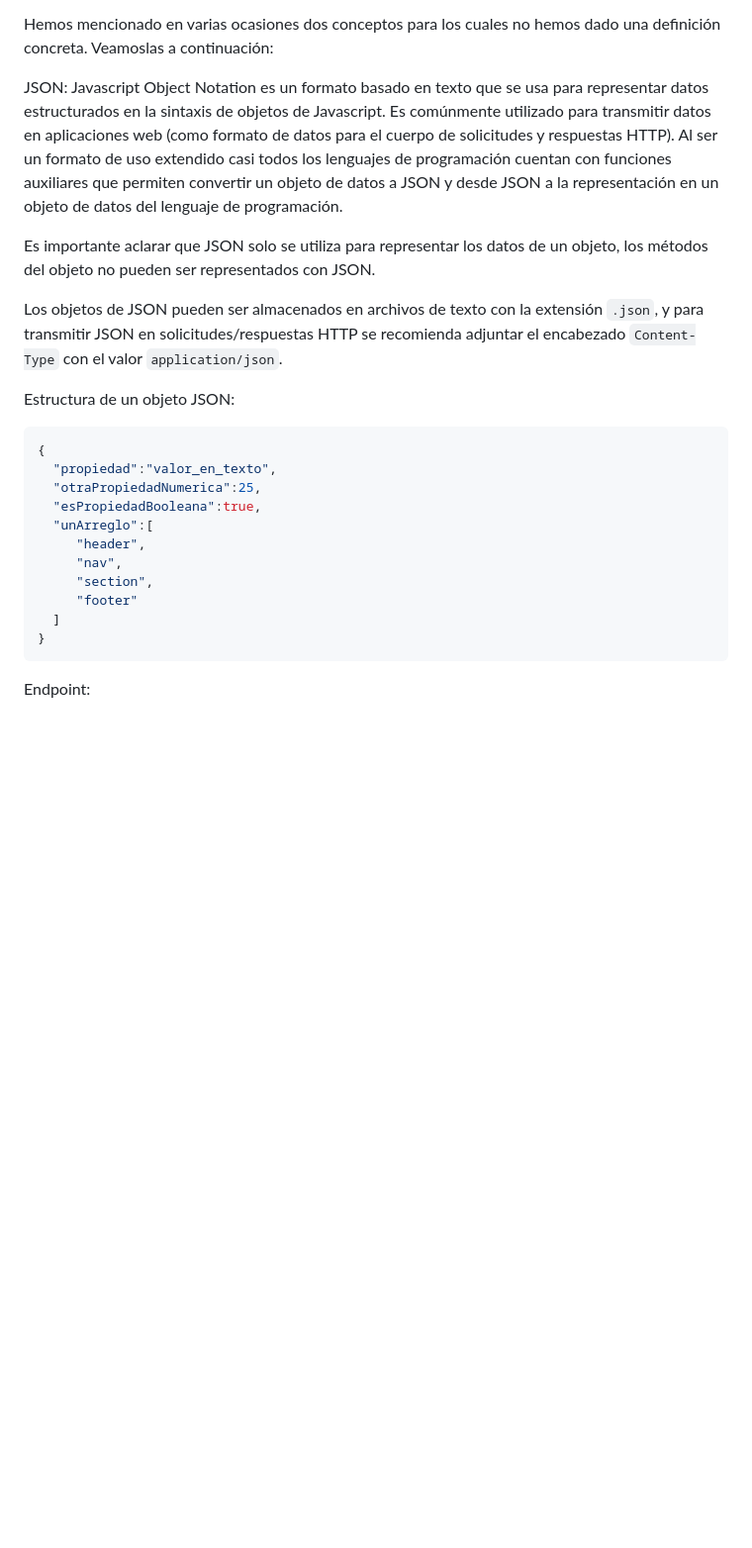
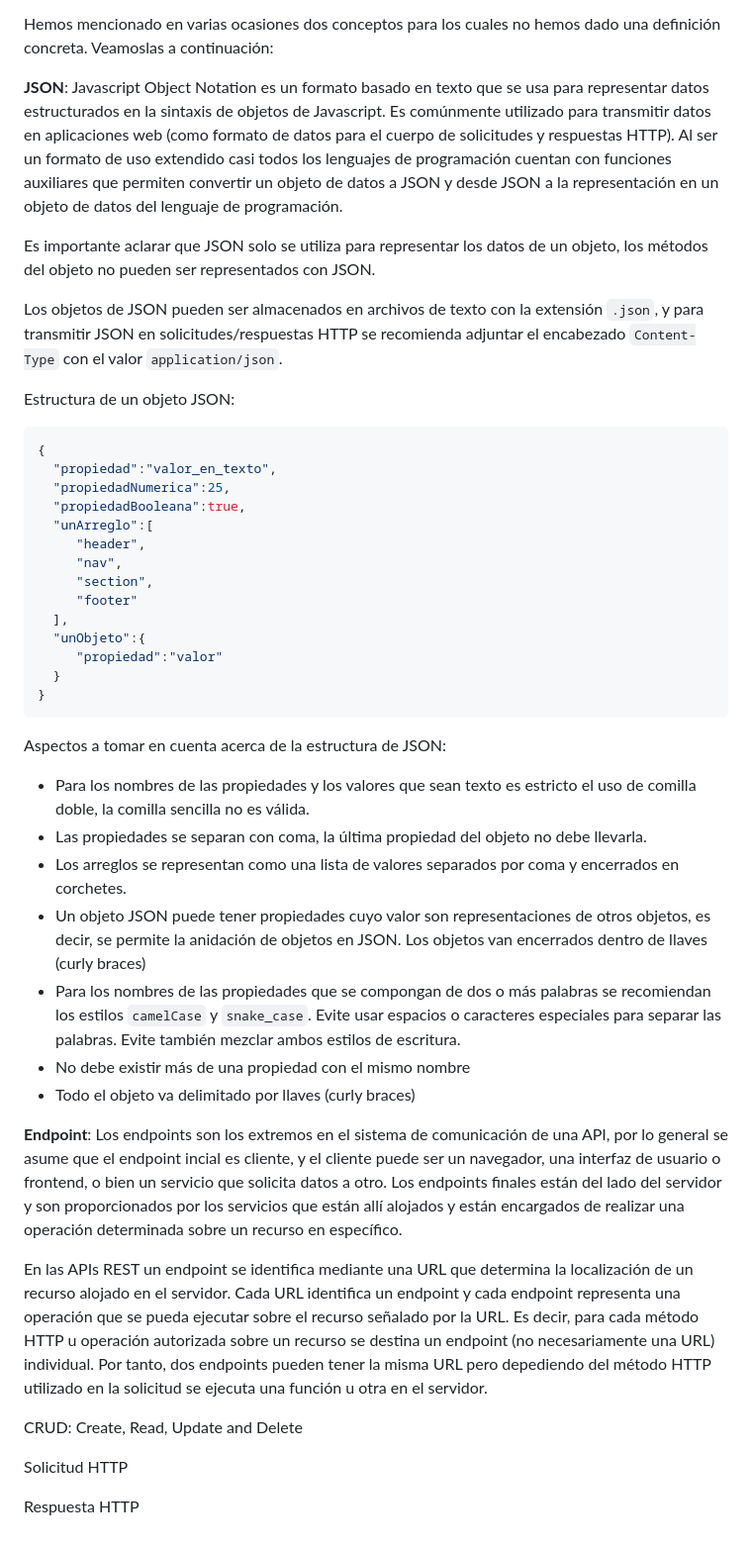
Before and after one commit to camilocorreaUdeA/Programacion_Web_2023_2, a Markdown page: Frontend/DOM_y_API.md, the part around the change printed below. Shown: that part at 99% size. GitHub-like rendering; blank space fills up the shorter version.

````diff
--- a/Frontend/DOM_y_API.md
+++ b/Frontend/DOM_y_API.md
@@ -71,7 +73,7 @@ A continuación listamos algunos principios de diseño de APIs REST
 
 Hemos mencionado en varias ocasiones dos conceptos para los cuales no hemos dado una definición concreta. Veamoslas a continuación:
 
-JSON: Javascript Object Notation es un formato basado en texto que se usa para representar datos estructurados en la sintaxis de objetos de Javascript. Es comúnmente utilizado para transmitir datos en aplicaciones web (como formato de datos para el cuerpo de solicitudes y respuestas HTTP). Al ser un formato de uso extendido casi todos los lenguajes de programación cuentan con funciones auxiliares que permiten convertir un objeto de datos a JSON y desde JSON a la representación en un objeto de datos del lenguaje de programación.
+<b>JSON</b>: Javascript Object Notation es un formato basado en texto que se usa para representar datos estructurados en la sintaxis de objetos de Javascript. Es comúnmente utilizado para transmitir datos en aplicaciones web (como formato de datos para el cuerpo de solicitudes y respuestas HTTP). Al ser un formato de uso extendido casi todos los lenguajes de programación cuentan con funciones auxiliares que permiten convertir un objeto de datos a JSON y desde JSON a la representación en un objeto de datos del lenguaje de programación.
 
 Es importante aclarar que JSON solo se utiliza para representar los datos de un objeto, los métodos del objeto no pueden ser representados con JSON.
 
@@ -82,15 +84,38 @@ Estructura de un objeto JSON:
 ```json
 {
   "propiedad":"valor_en_texto",
-  "otraPropiedadNumerica":25,
-  "esPropiedadBooleana":true,
+  "propiedadNumerica":25,
+  "propiedadBooleana":true,
   "unArreglo":[
      "header",
      "nav",
      "section",
      "footer"
-  ]
+  ],
+  "unObjeto":{
+     "propiedad":"valor"
+  }
 }
 ```
+Aspectos a tomar en cuenta acerca de la estructura de JSON:
 
-Endpoint:
+<ul>
+  <li>Para los nombres de las propiedades y los valores que sean texto es estricto el uso de comilla doble, la comilla sencilla no es válida.</li>
+  <li>Las propiedades se separan con coma, la última propiedad del objeto no debe llevarla.</li>
+  <li>Los arreglos se representan como una lista de valores separados por coma y encerrados en corchetes.</li>
+  <li>Un objeto JSON puede tener propiedades cuyo valor son representaciones de otros objetos, es decir, se permite la anidación de objetos en JSON. Los objetos van encerrados dentro de llaves (curly braces)</li>
+  <li>Para los nombres de las propiedades que se compongan de dos o más palabras se recomiendan los estilos <code>camelCase</code> y <code>snake_case</code>. Evite usar espacios o caracteres especiales para separar las palabras. Evite también mezclar ambos estilos de escritura.</li>
+  <li>No debe existir más de una propiedad con el mismo nombre</li>
+  <li>Todo el objeto va delimitado por llaves (curly braces)</li>
+</ul>
+
+<b>Endpoint</b>: Los endpoints son los extremos en el sistema de comunicación de una API, por lo general se asume que el endpoint incial es cliente, y el cliente puede ser un navegador, una interfaz de usuario o frontend, o bien un servicio que solicita datos a otro. Los endpoints finales están del lado del servidor y son proporcionados por los servicios que están allí alojados y están encargados de realizar una operación determinada sobre un recurso en específico.
+
+En las APIs REST un endpoint se identifica mediante una URL que determina la localización de un recurso alojado en el servidor. Cada URL identifica un endpoint y cada endpoint representa una operación que se pueda ejecutar sobre el recurso señalado por la URL. Es decir, para cada método HTTP u operación autorizada sobre un recurso se destina un endpoint (no necesariamente una URL) individual. Por tanto, dos endpoints pueden tener la misma URL pero depediendo del método HTTP utilizado en la solicitud se ejecuta una función u otra en el servidor.
+
+
+CRUD: Create, Read, Update and Delete
+
+Solicitud HTTP
+
+Respuesta HTTP
````
Also changed, not shown: other parts of Frontend/DOM_y_API.md (+2 -0 lines).
